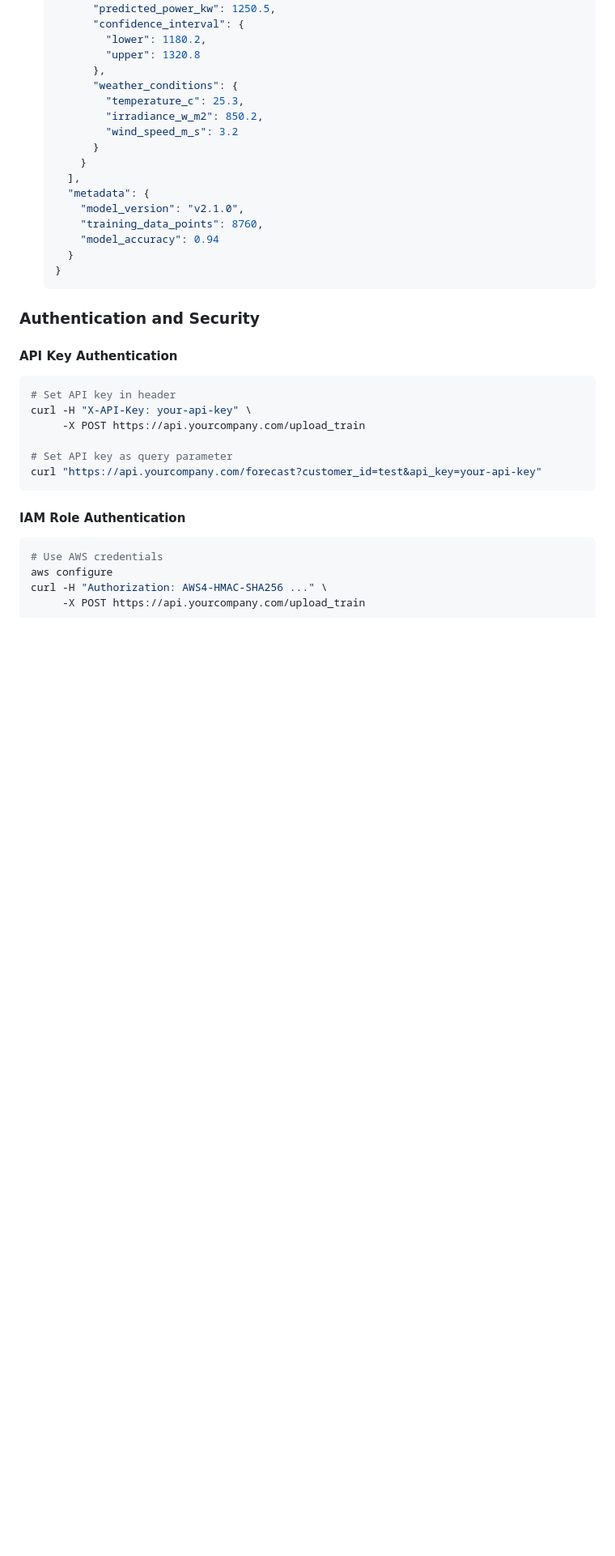
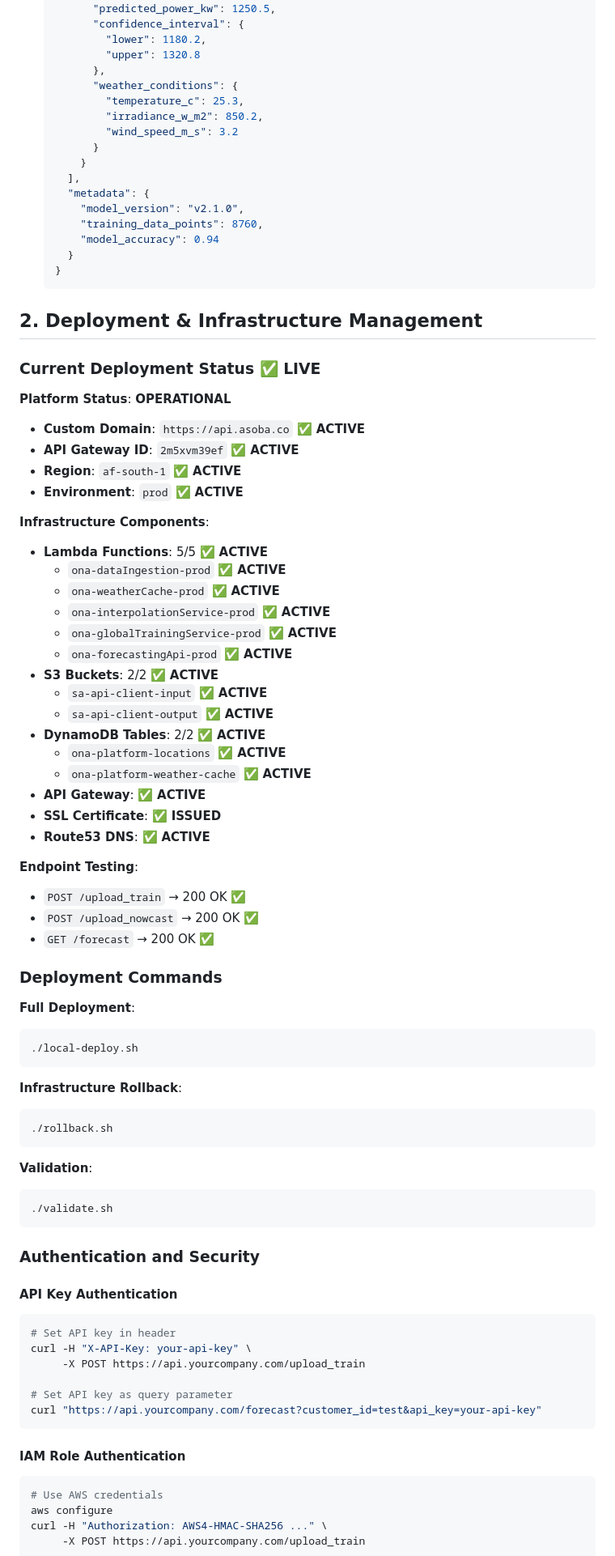
Before and after one commit to AsobaCloud/platform, a Markdown page: docs/SYSTEM ADMIN.md, the part around the change printed below. Shown: that part at 81% size. Drawn GitHub-style; blank space fills up the shorter version.

````diff
--- a/docs/SYSTEM ADMIN.md
+++ b/docs/SYSTEM ADMIN.md
@@ -102,6 +102,55 @@ The Ona Platform exposes a RESTful API through AWS API Gateway with the followin
     }
   }
   ```
+
+## 2. Deployment & Infrastructure Management
+
+### Current Deployment Status ✅ **LIVE**
+
+**Platform Status**: **OPERATIONAL**
+- **Custom Domain**: `https://api.asoba.co` ✅ **ACTIVE**
+- **API Gateway ID**: `2m5xvm39ef` ✅ **ACTIVE**
+- **Region**: `af-south-1` ✅ **ACTIVE**
+- **Environment**: `prod` ✅ **ACTIVE**
+
+**Infrastructure Components**:
+- **Lambda Functions**: 5/5 ✅ **ACTIVE**
+  - `ona-dataIngestion-prod` ✅ **ACTIVE**
+  - `ona-weatherCache-prod` ✅ **ACTIVE**
+  - `ona-interpolationService-prod` ✅ **ACTIVE**
+  - `ona-globalTrainingService-prod` ✅ **ACTIVE**
+  - `ona-forecastingApi-prod` ✅ **ACTIVE**
+- **S3 Buckets**: 2/2 ✅ **ACTIVE**
+  - `sa-api-client-input` ✅ **ACTIVE**
+  - `sa-api-client-output` ✅ **ACTIVE**
+- **DynamoDB Tables**: 2/2 ✅ **ACTIVE**
+  - `ona-platform-locations` ✅ **ACTIVE**
+  - `ona-platform-weather-cache` ✅ **ACTIVE**
+- **API Gateway**: ✅ **ACTIVE**
+- **SSL Certificate**: ✅ **ISSUED**
+- **Route53 DNS**: ✅ **ACTIVE**
+
+**Endpoint Testing**:
+- `POST /upload_train` → 200 OK ✅
+- `POST /upload_nowcast` → 200 OK ✅
+- `GET /forecast` → 200 OK ✅
+
+### Deployment Commands
+
+**Full Deployment**:
+```bash
+./local-deploy.sh
+```
+
+**Infrastructure Rollback**:
+```bash
+./rollback.sh
+```
+
+**Validation**:
+```bash
+./validate.sh
+```
 
 ### Authentication and Security
 
````
Also changed, not shown: other parts of docs/SYSTEM ADMIN.md (+2 -2 lines), docs/USER GUIDE.md (added, +371 -0 lines).
